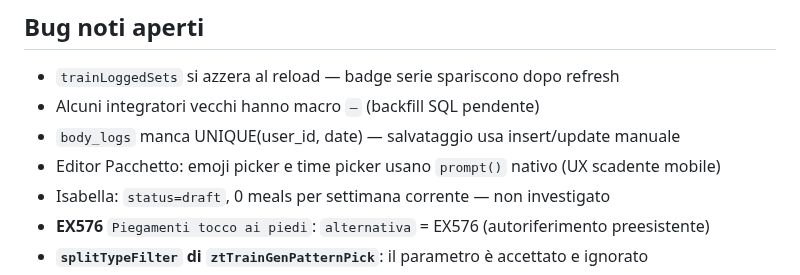
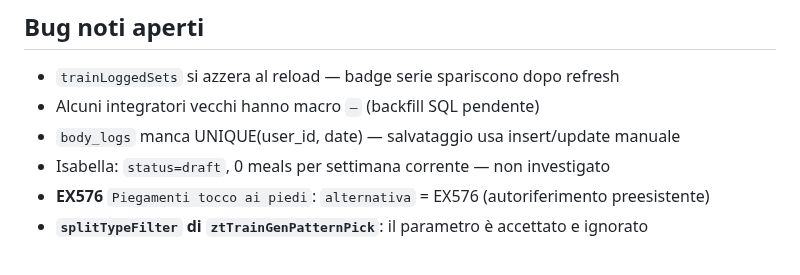
Before and after one commit to IgnazioF321621/benessere-forma, a Markdown page: CLAUDE.md, the part around the change. GitHub-like rendering.

Commit message:
docs: via dai bug noti l'editor pacchetti con prompt(), chiuso da Fondamenta 150
Co-Authored-By: Claude Fable 5.1 <noreply@anthropic.com>
Claude-Session: https://claude.ai/code/session_01JKUSAmsxT16r6fwRkAhBP5

```diff
--- a/CLAUDE.md
+++ b/CLAUDE.md
@@ -102,7 +102,6 @@ Worker: account `ignazio-f` (account_id `2186a57344e459853657cea6213a2c74`). Sec
 - `trainLoggedSets` si azzera al reload — badge serie spariscono dopo refresh
 - Alcuni integratori vecchi hanno macro `—` (backfill SQL pendente)
 - `body_logs` manca UNIQUE(user_id, date) — salvataggio usa insert/update manuale
-- Editor Pacchetto: emoji picker e time picker usano `prompt()` nativo (UX scadente mobile)
 - Isabella: `status=draft`, 0 meals per settimana corrente — non investigato
 - **EX576** `Piegamenti tocco ai piedi`: `alternativa` = EX576 (autoriferimento preesistente)
 - **`splitTypeFilter` di `ztTrainGenPatternPick`**: il parametro è accettato e ignorato
```
